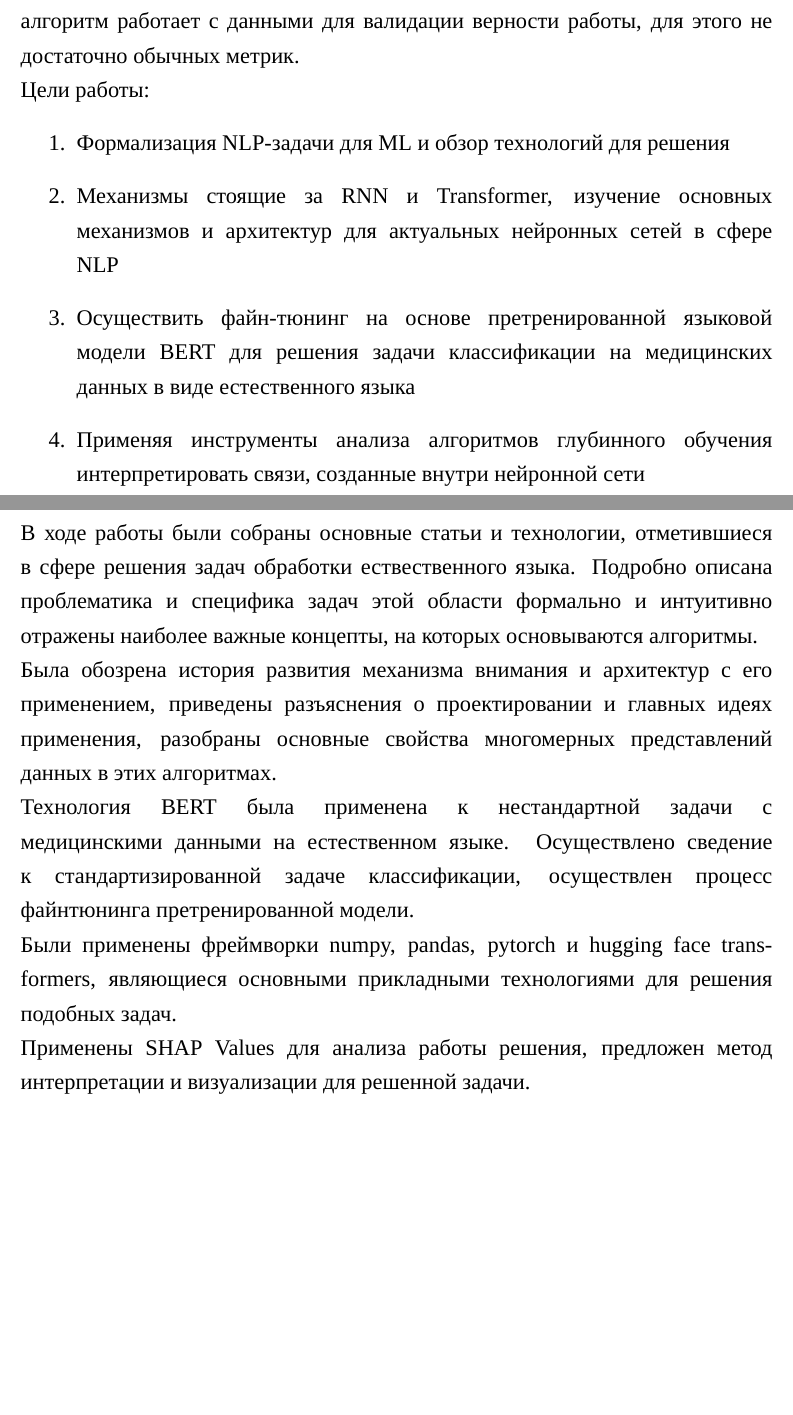
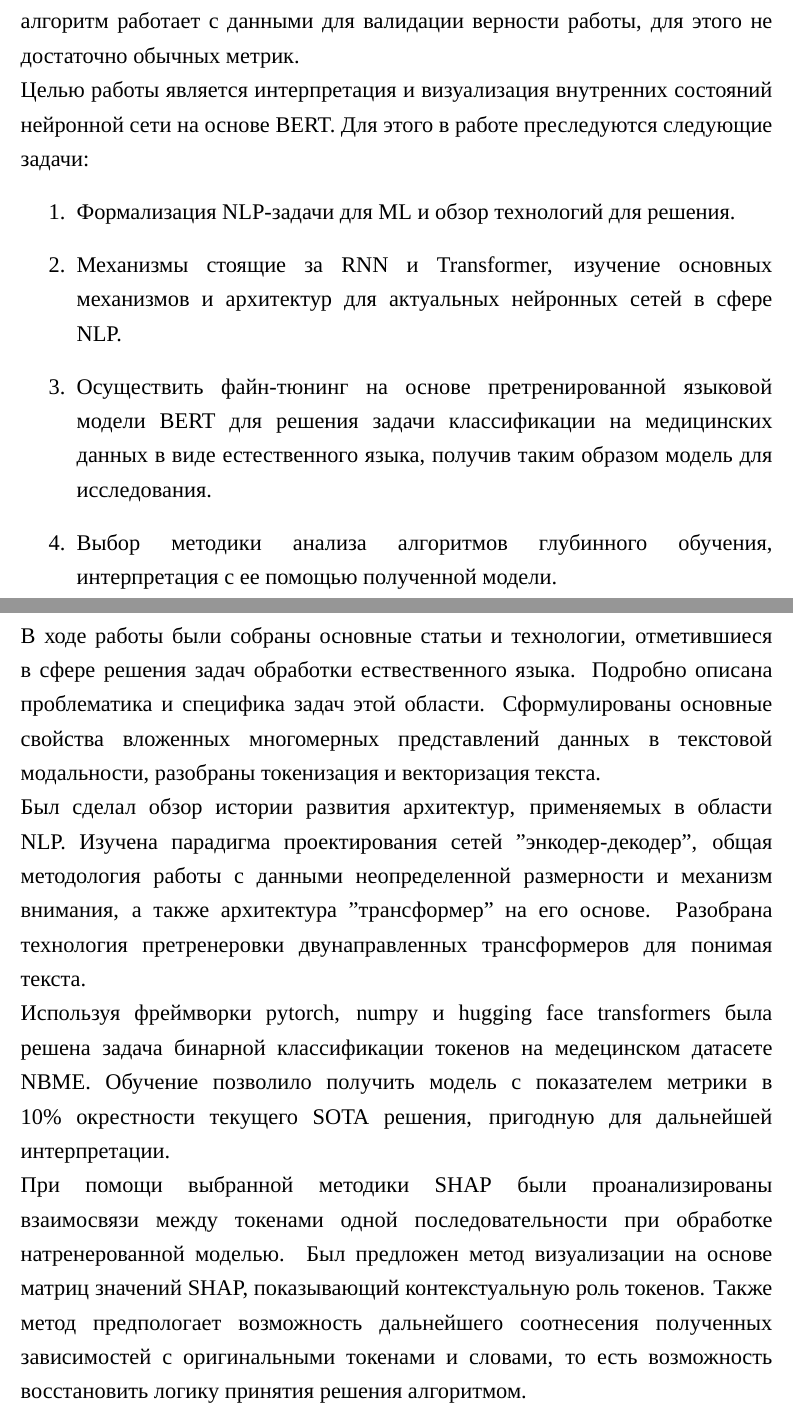
Before and after one commit to ig-kh/thesis_paper_23, a LaTeX document (latex_source/main.tex, which reads latex_source/chapter4.tex, latex_source/introduction.tex): two parts of pages 4 and 20 of 22, joined at a grey line, cut so that both start at the same text, the shorter picture padded with empty space. Compiled offline with XeLaTeX; a missing font is replaced by an installed copy or a similar font.

Commit message:
Add files via upload

```diff
--- a/latex_source/chapter4.tex
+++ b/latex_source/chapter4.tex
@@ -1,10 +1,8 @@
 \section{Заключение}
-В ходе работы были собраны основные статьи и технологии, отметившиеся в сфере решения задач обработки ествественного языка. Подробно описана проблематика и специфика задач этой области формально и интуитивно отражены наиболее важные концепты, на которых основываются алгоритмы.
+В ходе работы были собраны основные статьи и технологии, отметившиеся в сфере решения задач обработки ествественного языка. Подробно описана проблематика и специфика задач этой области. Сформулированы основные свойства вложенных многомерных представлений данных в текстовой модальности, разобраны токенизация и векторизация текста.
 \newline
-Была обозрена история развития механизма внимания и архитектур с его применением, приведены разъяснения о проектировании и главных идеях применения, разобраны основные свойства многомерных представлений данных в этих алгоритмах.
+Был сделал обзор истории развития архитектур, применяемых в области NLP. Изучена парадигма проектирования сетей "энкодер-декодер", общая методология работы с данными неопределенной размерности и механизм внимания, а также архитектура "трансформер" на его основе. Разобрана технология претренеровки двунаправленных трансформеров для понимая текста.
 \newline
-Технология BERT была применена к нестандартной задачи с медицинскими данными на естественном языке. Осуществлено сведение к стандартизированной задаче классификации, осуществлен процесс файнтюнинга претренированной модели.
+Используя фреймворки pytorch, numpy и hugging face transformers была решена задача бинарной классификации токенов на медецинском датасете NBME. Обучение позволило получить модель с показателем метрики в ~10\% окрестности текущего SOTA решения, пригодную для дальнейшей интерпретации.
 \newline
-Были применены фреймворки numpy, pandas, pytorch и hugging face transformers, являющиеся основными прикладными технологиями для решения подобных задач.
-\newline
-Применены SHAP Values для анализа работы решения, предложен метод интерпретации и визуализации для решенной задачи.
+При помощи выбранной методики SHAP были проанализированы взаимосвязи между токенами одной последовательности при обработке натренерованной моделью. Был предложен метод визуализации на основе матриц значений SHAP, показывающий контекстуальную роль токенов. Также метод предпологает возможность дальнейшего соотнесения полученных зависимостей с оригинальными токенами и словами, то есть возможность восстановить логику принятия решения алгоритмом.
--- a/latex_source/introduction.tex
+++ b/latex_source/introduction.tex
@@ -10,10 +10,10 @@
 \newline
 Также важно отметить проблему сокрытости зананий нейронной сети. Эти алгоритмы представляют Black Box функции, то есть неизвестен смысл их внутренних процессов. Это неприемлимо при применении в задачах реальной жизни, тем более в медецинской сфере. Поэтому требуется дополнительное исследование и интерпретация обученной модели. В случае имплементации в рабочий процесс, эксперты должны иметь возможность оценивать, как алгоритм работает с данными для валидации верности работы, для этого не достаточно обычных метрик.
 \newline
-Цели работы:
+Целью работы является интерпретация и визуализация внутренних состояний нейронной сети на основе BERT. Для этого в работе преследуются следующие задачи:
 \begin{enumerate}
-\item  Формализация NLP-задачи для ML и обзор технологий для решения
-\item  Механизмы стоящие за RNN и Transformer, изучение основных механизмов и архитектур для актуальных нейронных сетей в сфере NLP
-\item  Осуществить файн-тюнинг на основе претренированной языковой модели BERT для решения задачи классификации на медицинских данных в виде естественного языка
-\item  Применяя инструменты анализа алгоритмов глубинного обучения интерпретировать связи, созданные внутри нейронной сети
+\item  Формализация NLP-задачи для ML и обзор технологий для решения.
+\item  Механизмы стоящие за RNN и Transformer, изучение основных механизмов и архитектур для актуальных нейронных сетей в сфере NLP.
+\item  Осуществить файн-тюнинг на основе претренированной языковой модели BERT для решения задачи классификации на медицинских данных в виде естественного языка, получив таким образом модель для исследования.
+\item  Выбор методики анализа алгоритмов глубинного обучения, интерпретация с ее помощью полученной модели.
 \end{enumerate}
```
Also changed, not shown: latex_source/chapter3.tex (+10 -5 lines), latex_source/title.tex (+5 -1 lines).
